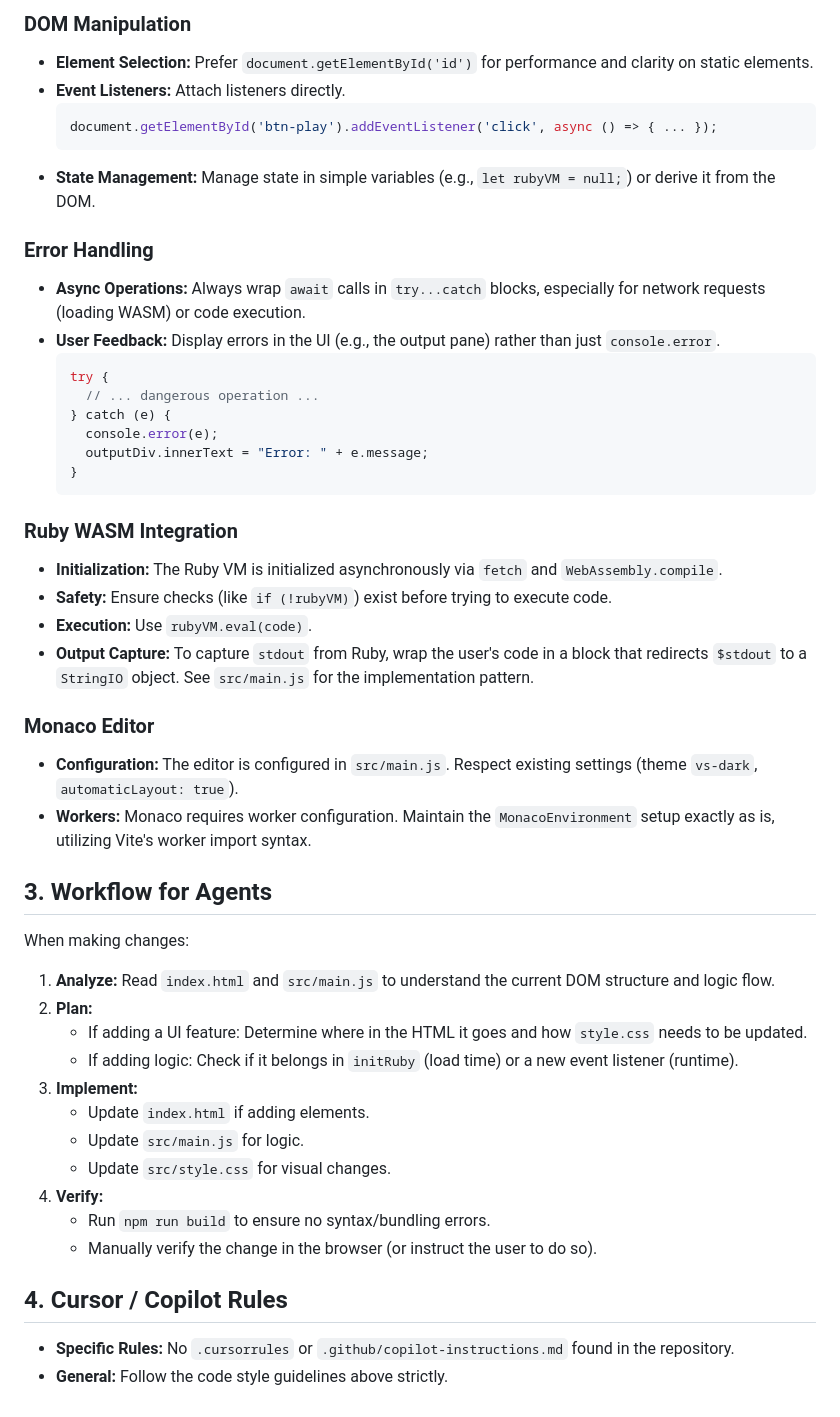
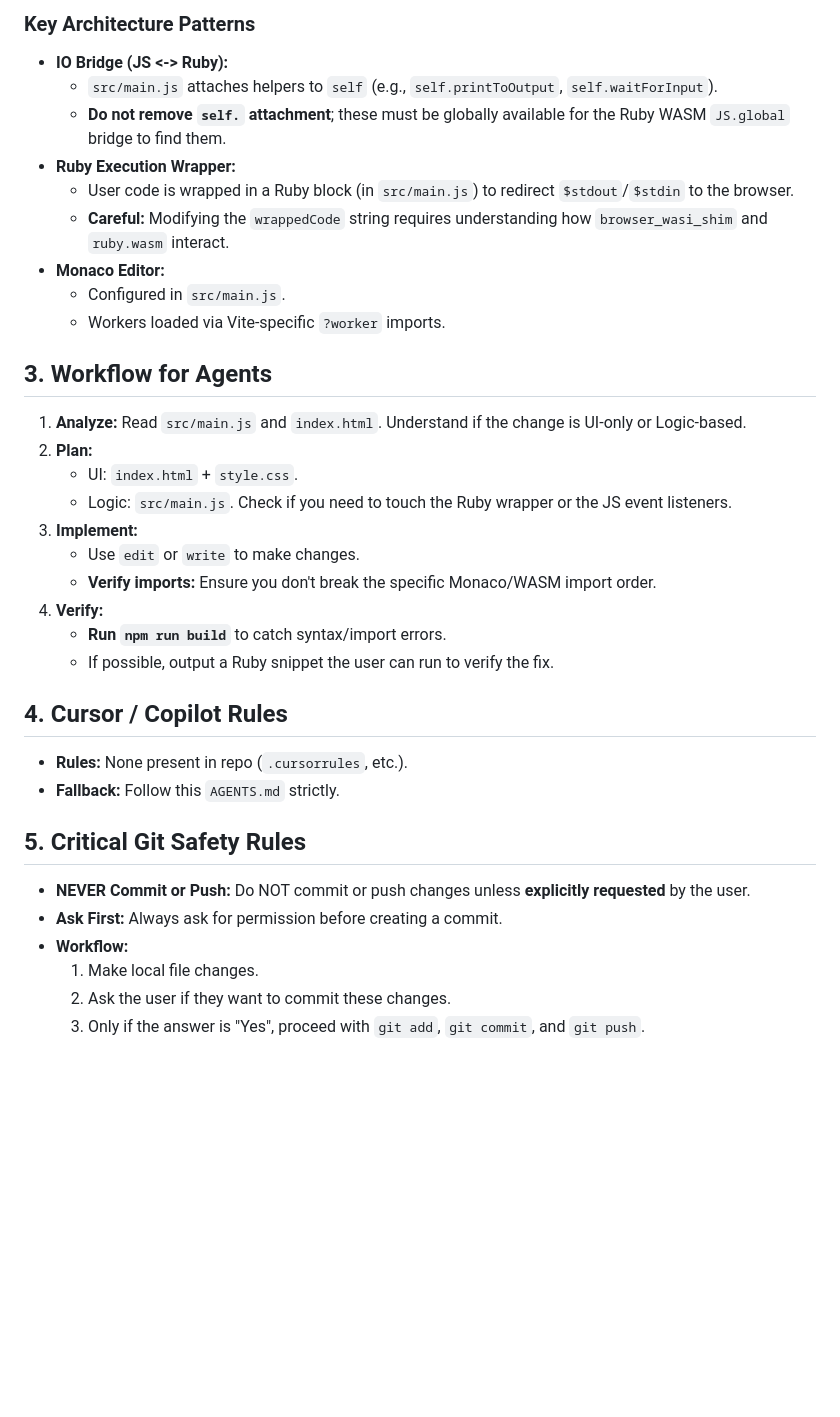
Before and after one commit to ablzh/ruby-sandbox, a Markdown page: AGENTS.md, the part around one of its changes. Drawn GitHub-style; blank space fills up the shorter version.

````diff
--- a/AGENTS.md
+++ b/AGENTS.md
@@ -105,49 +44,37 @@ Adhere strictly to these conventions to maintain codebase consistency.
-### DOM Manipulation
-*   **Element Selection:** Prefer `document.getElementById('id')` for performance and clarity on static elements.
-*   **Event Listeners:** Attach listeners directly.
-    ```javascript
-    document.getElementById('btn-play').addEventListener('click', async () => { ... });
-    ```
-*   **State Management:** Manage state in simple variables (e.g., `let rubyVM = null;`) or derive it from the DOM.
-
-### Error Handling
-*   **Async Operations:** Always wrap `await` calls in `try...catch` blocks, especially for network requests (loading WASM) or code execution.
-*   **User Feedback:** Display errors in the UI (e.g., the output pane) rather than just `console.error`.
-    ```javascript
-    try {
-      // ... dangerous operation ...
-    } catch (e) {
-      console.error(e);
-      outputDiv.innerText = "Error: " + e.message;
-    }
-    ```
-
-### Ruby WASM Integration
-*   **Initialization:** The Ruby VM is initialized asynchronously via `fetch` and `WebAssembly.compile`.
-*   **Safety:** Ensure checks (like `if (!rubyVM)`) exist before trying to execute code.
-*   **Execution:** Use `rubyVM.eval(code)`.
-*   **Output Capture:** To capture `stdout` from Ruby, wrap the user's code in a block that redirects `$stdout` to a `StringIO` object. See `src/main.js` for the implementation pattern.
-
-### Monaco Editor
-*   **Configuration:** The editor is configured in `src/main.js`. Respect existing settings (theme `vs-dark`, `automaticLayout: true`).
-*   **Workers:** Monaco requires worker configuration. Maintain the `MonacoEnvironment` setup exactly as is, utilizing Vite's worker import syntax.
+### Key Architecture Patterns
+*   **IO Bridge (JS <-> Ruby):**
+    *   `src/main.js` attaches helpers to `self` (e.g., `self.printToOutput`, `self.waitForInput`).
+    *   **Do not remove `self.` attachment**; these must be globally available for the Ruby WASM `JS.global` bridge to find them.
+*   **Ruby Execution Wrapper:**
+    *   User code is wrapped in a Ruby block (in `src/main.js`) to redirect `$stdout`/`$stdin` to the browser.
+    *   **Careful:** Modifying the `wrappedCode` string requires understanding how `browser_wasi_shim` and `ruby.wasm` interact.
+*   **Monaco Editor:**
+    *   Configured in `src/main.js`.
+    *   Workers loaded via Vite-specific `?worker` imports.
 
 ## 3. Workflow for Agents
 
-When making changes:
-1.  **Analyze:** Read `index.html` and `src/main.js` to understand the current DOM structure and logic flow.
+1.  **Analyze:** Read `src/main.js` and `index.html`. Understand if the change is UI-only or Logic-based.
 2.  **Plan:**
-    *   If adding a UI feature: Determine where in the HTML it goes and how `style.css` needs to be updated.
-    *   If adding logic: Check if it belongs in `initRuby` (load time) or a new event listener (runtime).
+    *   UI: `index.html` + `style.css`.
+    *   Logic: `src/main.js`. Check if you need to touch the Ruby wrapper or the JS event listeners.
 3.  **Implement:**
-    *   Update `index.html` if adding elements.
-    *   Update `src/main.js` for logic.
-    *   Update `src/style.css` for visual changes.
+    *   Use `edit` or `write` to make changes.
+    *   **Verify imports:** Ensure you don't break the specific Monaco/WASM import order.
 4.  **Verify:**
-    *   Run `npm run build` to ensure no syntax/bundling errors.
-    *   Manually verify the change in the browser (or instruct the user to do so).
+    *   **Run `npm run build`** to catch syntax/import errors.
+    *   If possible, output a Ruby snippet the user can run to verify the fix.
 
 ## 4. Cursor / Copilot Rules
 
-*   **Specific Rules:** No `.cursorrules` or `.github/copilot-instructions.md` found in the repository.
-*   **General:** Follow the code style guidelines above strictly.
+*   **Rules:** None present in repo (`.cursorrules`, etc.).
+*   **Fallback:** Follow this `AGENTS.md` strictly.
+
+## 5. Critical Git Safety Rules
+
+*   **NEVER Commit or Push:** Do NOT commit or push changes unless **explicitly requested** by the user.
+*   **Ask First:** Always ask for permission before creating a commit.
+*   **Workflow:**
+    1.  Make local file changes.
+    2.  Ask the user if they want to commit these changes.
+    3.  Only if the answer is "Yes", proceed with `git add`, `git commit`, and `git push`.
````
Also changed, not shown: other parts of AGENTS.md (+30 -91 lines).
